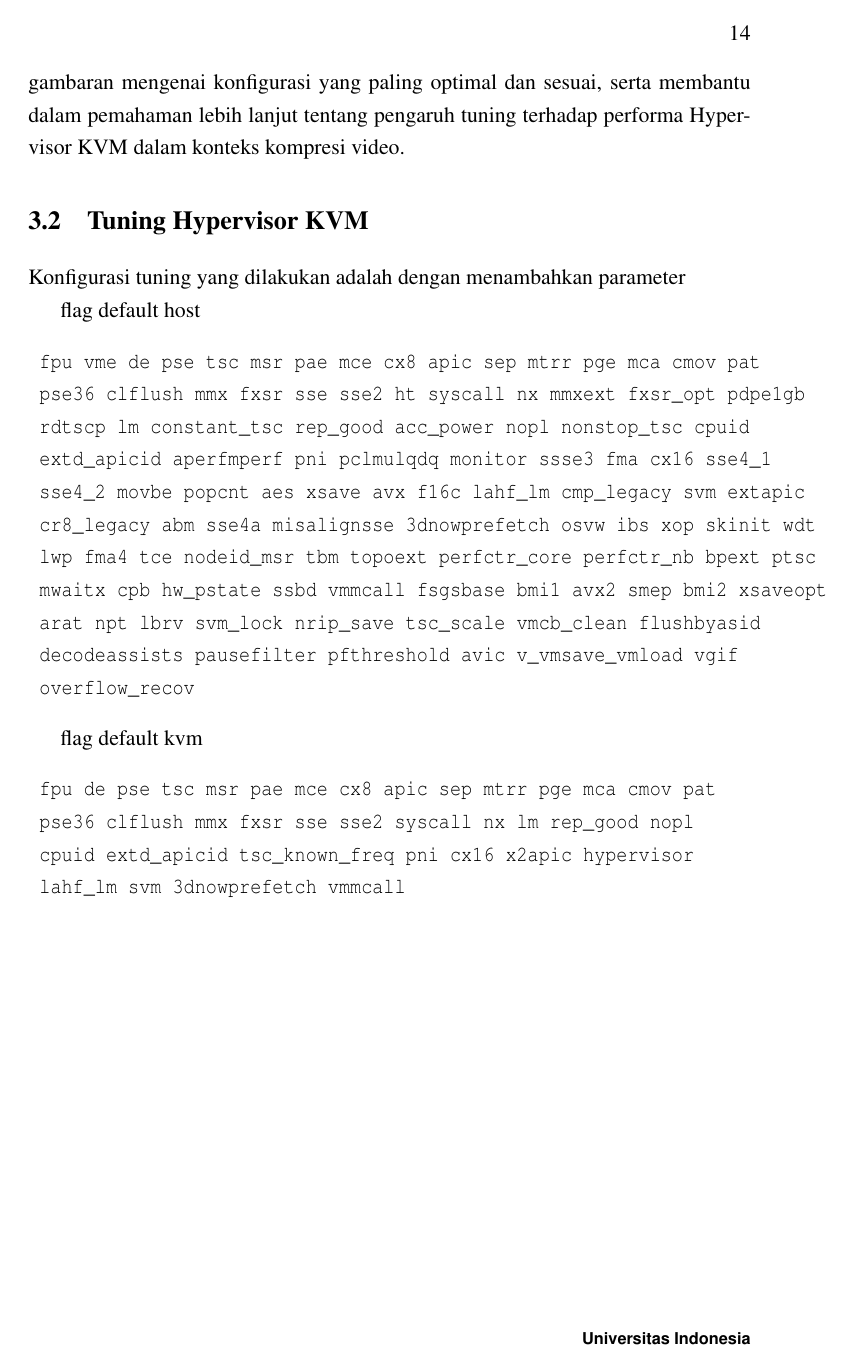
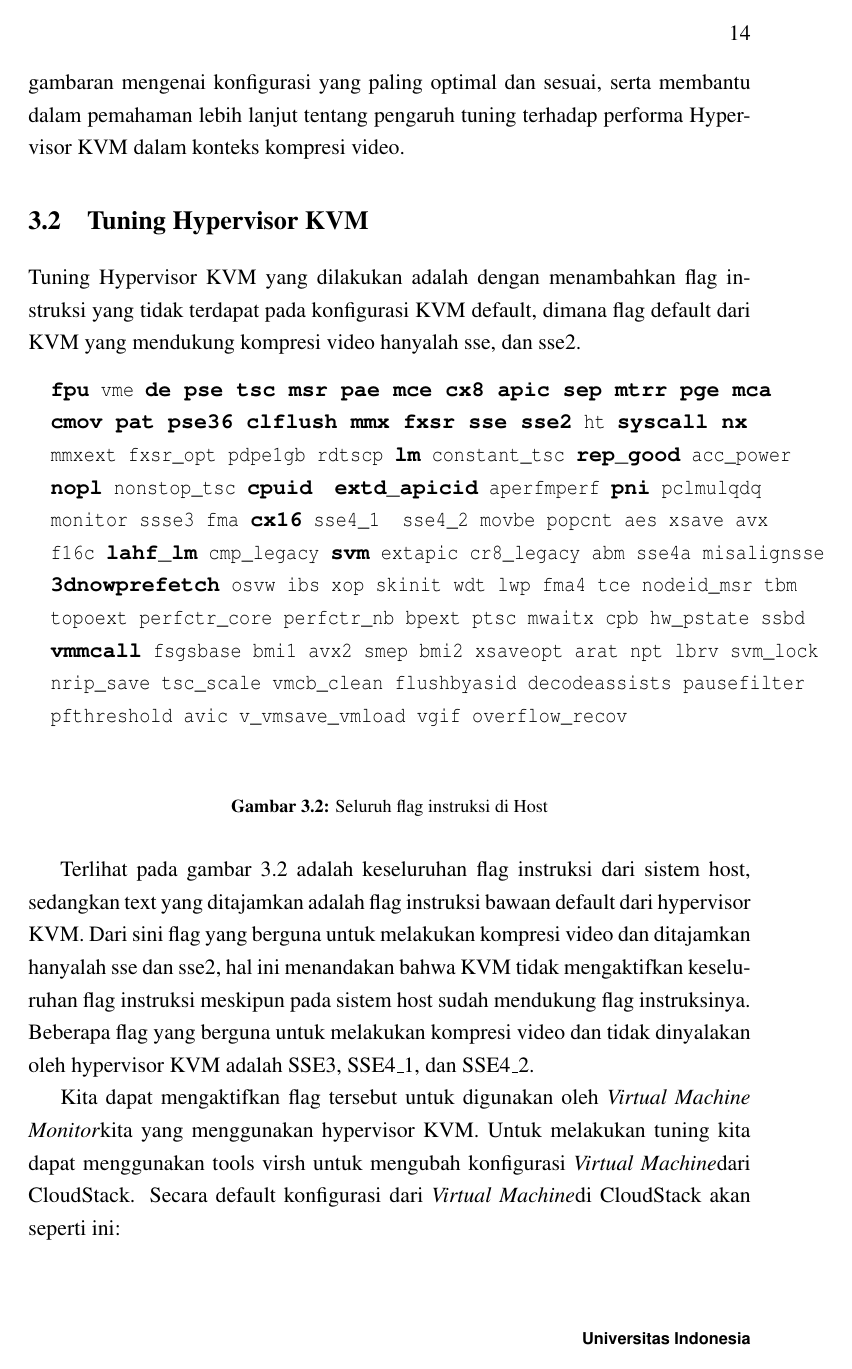
Before and after one commit to ariqpradipa/skripsi, a LaTeX thesis (thesis.tex, which reads settings.tex, src/01-body/03-bab3.tex): page 29 of 43 before the commit and page 29 of 44 after it. Compiled offline with pdfLaTeX.

Commit message:
update: bab 3

```diff
--- a/settings.tex
+++ b/settings.tex
@@ -3,10 +3,10 @@
 %-----------------------------------------------------------------------------%
 %
 % Judul laporan.
-\var{\judul}{Analisis Performa Tuning Hypervisor KVM dengan Kompresi Video pada Apache Cloudstack}
+\var{\judul}{Analisis Performa Tuning Hypervisor KVM \f{Streaming SIMD Extension} (SSE) untuk Kompresi Video pada \f{Virtual Machine} di Apache Cloudstack}
 %
 % Tulis kembali judul laporan, kali ini akan diubah menjadi huruf kapital
-\Var{\Judul}{Analisis Performa Tuning Hypervisor KVM dengan Kompresi Video pada Apache Cloudstack}
+\Var{\Judul}{Analisis Performa Tuning Hypervisor KVM \f{Streaming SIMD Extension} (SSE) untuk Kompresi Video pada \f{Virtual Machine} di Apache Cloudstack}
 %
 % Tulis kembali judul laporan namun dengan bahasa Ingris
 \var{\judulInggris}{Performance Analysis of KVM Hypervisor Tuning with Video Compression on Apache Cloudstack}
@@ -44,11 +44,11 @@
 %
 % Tuliskan tanggal pengesahan laporan, waktu dimana laporan diserahkan ke
 % penguji/sekretariat
-\var{\tanggalPengesahan}{XX Juli 2019}
+\var{\tanggalPengesahan}{XX Desember 2023}
 %
 % Tuliskan tanggal keputusan sidang dikeluarkan dan penulis dinyatakan
 % lulus/tidak lulus
-\var{\tanggalLulus}{XX Juli 2019}
+\var{\tanggalLulus}{XX Desember 2023}
 %
 % Tuliskan pembimbing
 \var{\pembimbing}{Yan Maraden S.T., M.T.}
--- a/src/01-body/03-bab3.tex
+++ b/src/01-body/03-bab3.tex
@@ -22,28 +22,26 @@ Selanjutnya, penelitian melibatkan tuning terhadap Hypervisor KVM dan pengujian
 %-----------------------------------------------------------------------------%
 \section{Tuning Hypervisor KVM}
 %-----------------------------------------------------------------------------%
-Konfigurasi tuning yang dilakukan adalah dengan menambahkan parameter
+Tuning Hypervisor KVM yang dilakukan adalah dengan menambahkan flag instruksi yang tidak terdapat pada konfigurasi KVM default, dimana flag default dari KVM yang mendukung kompresi video hanyalah sse, dan sse2.
 
-flag default host
-\begin{verbatim}
-	fpu vme de pse tsc msr pae mce cx8 apic sep mtrr pge mca cmov pat
-	pse36 clflush mmx fxsr sse sse2 ht syscall nx mmxext fxsr_opt pdpe1gb
-	rdtscp lm constant_tsc rep_good acc_power nopl nonstop_tsc cpuid
-	extd_apicid aperfmperf pni pclmulqdq monitor ssse3 fma cx16 sse4_1
-	sse4_2 movbe popcnt aes xsave avx f16c lahf_lm cmp_legacy svm extapic
-	cr8_legacy abm sse4a misalignsse 3dnowprefetch osvw ibs xop skinit wdt
-	lwp fma4 tce nodeid_msr tbm topoext perfctr_core perfctr_nb bpext ptsc
-	mwaitx cpb hw_pstate ssbd vmmcall fsgsbase bmi1 avx2 smep bmi2 xsaveopt
-	arat npt lbrv svm_lock nrip_save tsc_scale vmcb_clean flushbyasid
-	decodeassists pausefilter pfthreshold avic v_vmsave_vmload vgif
-	overflow_recov
-\end{verbatim}
+\begin{figure}
+	\begin{alltt}
+		\textbf{fpu} vme \textbf{de pse tsc msr pae mce cx8 apic sep mtrr pge mca}
+		\textbf{cmov pat pse36 clflush mmx fxsr sse sse2} ht \textbf{syscall nx}
+		mmxext fxsr_opt pdpe1gb rdtscp \textbf{lm} constant_tsc \textbf{rep_good} acc_power
+		\textbf{nopl} nonstop_tsc \textbf{cpuid}  \textbf{extd_apicid} aperfmperf \textbf{pni} pclmulqdq
+		monitor ssse3 fma \textbf{cx16} sse4_1  sse4_2 movbe popcnt aes xsave avx
+		f16c \textbf{lahf_lm} cmp_legacy \textbf{svm} extapic cr8_legacy abm sse4a misalignsse
+		\textbf{3dnowprefetch} osvw ibs xop skinit wdt lwp fma4 tce nodeid_msr tbm
+		topoext perfctr_core perfctr_nb bpext ptsc mwaitx cpb hw_pstate ssbd
+		\textbf{vmmcall} fsgsbase bmi1 avx2 smep bmi2 xsaveopt arat npt lbrv svm_lock
+		nrip_save tsc_scale vmcb_clean flushbyasid decodeassists pausefilter
+		pfthreshold avic v_vmsave_vmload vgif overflow_recov
+	\end{alltt}
+	\caption{Seluruh flag instruksi di Host}
+	\label{fig:flag_kvm_host}
+\end{figure}
 
+Terlihat pada gambar \ref{fig:flag_kvm_host} adalah keseluruhan flag instruksi dari sistem host, sedangkan text yang ditajamkan adalah flag instruksi bawaan default dari hypervisor KVM. Dari sini flag yang berguna untuk melakukan kompresi video dan ditajamkan hanyalah sse dan sse2, hal ini menandakan bahwa KVM tidak mengaktifkan keseluruhan flag instruksi meskipun pada sistem host sudah mendukung flag instruksinya. Beberapa flag yang berguna untuk melakukan kompresi video dan tidak dinyalakan oleh hypervisor KVM adalah SSE3, SSE4\_1, dan SSE4\_2.
 
-flag default kvm
-\begin{verbatim}
-	fpu de pse tsc msr pae mce cx8 apic sep mtrr pge mca cmov pat
-	pse36 clflush mmx fxsr sse sse2 syscall nx lm rep_good nopl
-	cpuid extd_apicid tsc_known_freq pni cx16 x2apic hypervisor
-	lahf_lm svm 3dnowprefetch vmmcall
-\end{verbatim}
+Kita dapat mengaktifkan flag tersebut untuk digunakan oleh \vmm kita yang menggunakan hypervisor KVM. Untuk melakukan tuning kita dapat menggunakan tools virsh untuk mengubah konfigurasi \vm dari CloudStack. Secara default konfigurasi dari \vm di CloudStack akan seperti ini:
--- a/thesis.tex
+++ b/thesis.tex
@@ -19,6 +19,7 @@
 
 % Load konfigurasi LaTeX untuk tipe laporan thesis
 \usepackage{_internals/uithesis}
+\usepackage{alltt}
 
 % Daftar pemenggalan suku kata dan istilah dalam LaTeX
 \input{_internals/hype.indonesia}
```
Also changed, not shown: src/01-body/01-bab1.tex (+4 -2 lines), src/01-body/02-bab2.tex (+2 -2 lines), thesis.pdf, src/01-body/03-bab3.tex (66 more changed lines), 9 other files.
